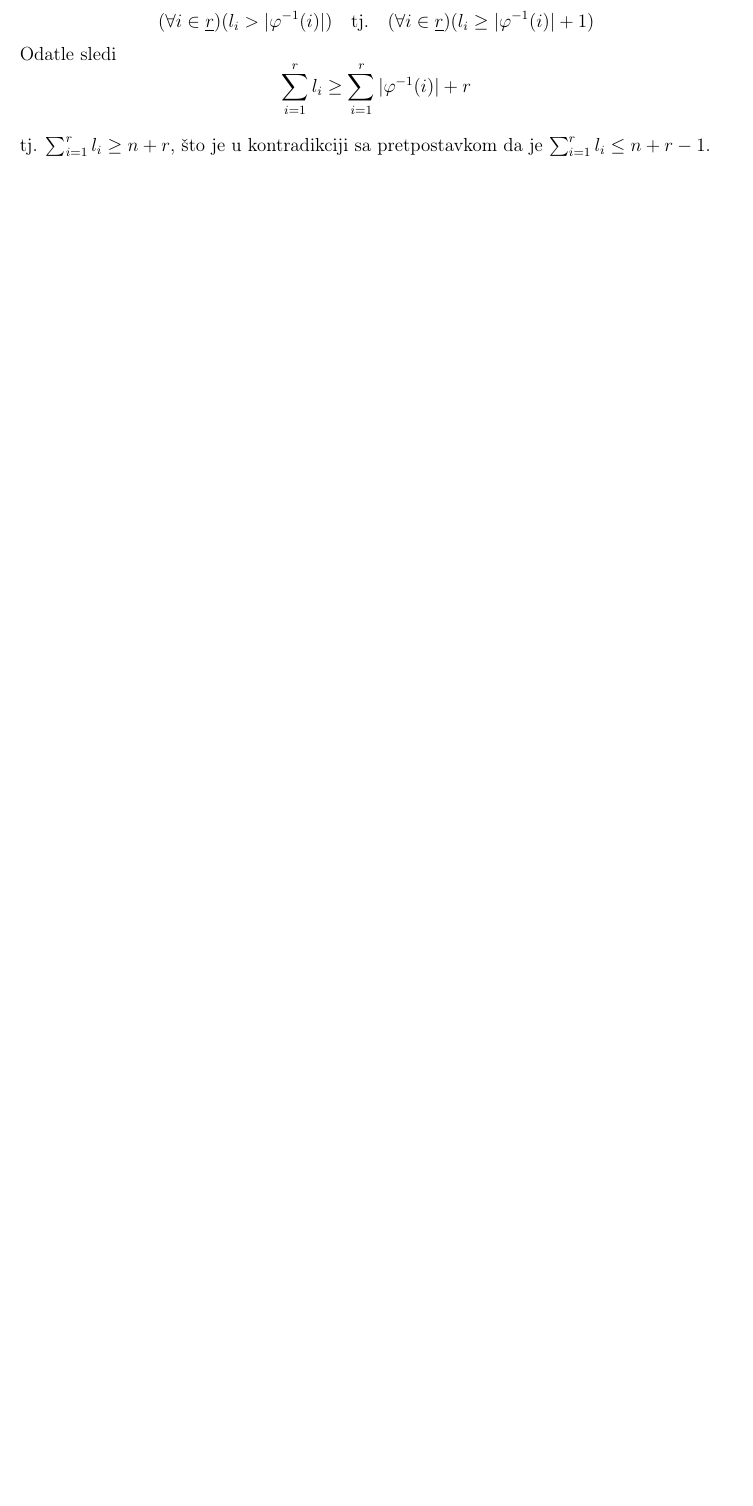
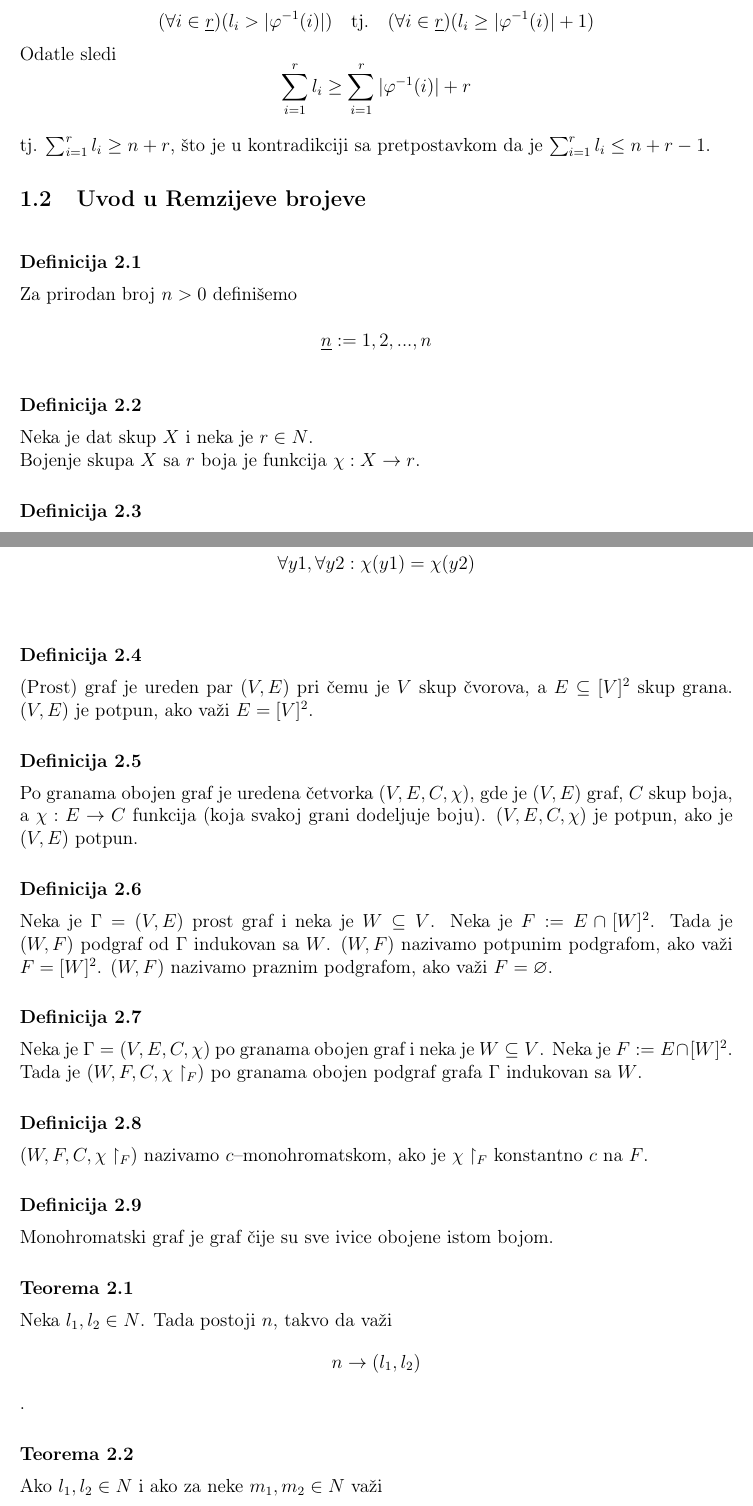
Before and after one commit to ObradovicNikola/remzijevi-brojevi, a LaTeX document (remzijeviBrojevi.tex): part of page 4 of 11 before the commit and two parts of pages 4 and 5 of 13 after it, the two joined at a grey line, cut so that both start at the same text, the shorter picture padded with empty space. Compiled offline with pdfLaTeX.

Commit message:
dodat 1.2 uvod u remzijeve brojeve

```diff
--- a/remzijeviBrojevi.tex
+++ b/remzijeviBrojevi.tex
@@ -178,3 +178,84 @@
 	\\tj. $ \sum_{i=1}^{r} l_{i} \geq n+r$,
 	što je u kontradikciji sa pretpostavkom da je $\sum_{i=1}^{r} l_{i} \leq n+r-1$.
 
+	\subsection{Uvod u Remzijeve brojeve}
+	\vspace{1.5em}
+
+	{\noindent\fontsize{12pt}{12pt}\textbf{Definicija 2.1}}
+	\vspace{0.5em}
+
+	\noindent Za prirodan broj $n > 0$ definišemo\\
+	\[\underline{n} := {1, 2, . . . , n}\]
+	\vspace{0.5em}
+
+	{\noindent\fontsize{12pt}{12pt}\textbf{Definicija 2.2}}
+	\vspace{0.5em}
+
+	\noindent Neka je dat skup $X$ i neka je $r \in N$.\\
+	Bojenje skupa $X$ sa $r$ boja je funkcija $\chi : X \rightarrow r$.
+	\vspace{1.5em}
+
+	{\noindent\fontsize{12pt}{12pt}\textbf{Definicija 2.3}}
+	\vspace{0.5em}
+
+	Podskup $Y \subseteq X$ nazivamo monohromatskim (u odnosu na $\chi$), ako je
+	\[\forall y1, \forall y2 : \chi(y1) = \chi(y2)\]
+	\vspace{1.5em}
+
+	{\noindent\fontsize{12pt}{12pt}\textbf{Definicija 2.4}}
+	\vspace{0.5em}
+
+	\noindent (Prost) graf je ureden par $(V, E)$ pri čemu je $V$ skup čvorova, a $E \subseteq [V]^{2}$ skup grana.
+	$(V, E)$ je potpun, ako važi $E = [V]^{2}$.
+	\vspace{1.5em}
+
+	{\noindent\fontsize{12pt}{12pt}\textbf{Definicija 2.5}}
+	\vspace{0.5em}
+
+	\noindent Po granama obojen graf je uredena četvorka $(V, E, C, \chi)$, gde je $(V, E)$ graf, $C$ skup boja,
+	a $\chi : E \rightarrow C$ funkcija (koja svakoj grani dodeljuje boju).
+	$(V, E, C, \chi)$ je potpun, ako je $(V, E)$ potpun.
+	\vspace{1.5em}
+
+	{\noindent\fontsize{12pt}{12pt}\textbf{Definicija 2.6}}
+	\vspace{0.5em}
+
+	\noindent Neka je $\Gamma = (V, E)$ prost graf i neka je $W \subseteq V$. Neka je $F := E \cap [W]^{2}$.
+	Tada je $(W , F)$	podgraf od $\Gamma$ indukovan sa $W$.
+	$(W, F)$ nazivamo potpunim podgrafom, ako važi $F = [W]^{2}$.
+	$(W, F)$ nazivamo praznim podgrafom, ako važi $F = \varnothing$.
+	\vspace{1.5em}
+
+	{\noindent\fontsize{12pt}{12pt}\textbf{Definicija 2.7}}
+	\vspace{0.5em}
+
+	\noindent Neka je $\Gamma = (V, E, C, \chi)$ po granama obojen graf i neka je $W \subseteq V$.
+	Neka je $F := E \cap [W]^{2}$.
+	Tada je $(W , F, C, \chi\upharpoonright_{F})$ po granama obojen podgraf grafa $\Gamma$ indukovan sa $W$.
+	\vspace{1.5em}
+
+	{\noindent\fontsize{12pt}{12pt}\textbf{Definicija 2.8}}
+	\vspace{0.5em}
+
+	\noindent 	$(W , F, C, \chi\upharpoonright_{F})$ nazivamo $c$–monohromatskom, ako je $\chi\upharpoonright_{F}$ konstantno $c$ na $F$.
+	\vspace{1.5em}
+
+
+	{\noindent\fontsize{12pt}{12pt}\textbf{Definicija 2.9}}
+	\vspace{0.5em}
+
+	\noindent	Monohromatski graf je graf čije su sve ivice obojene istom bojom.
+	\vspace{1.5em}
+
+	{\noindent\fontsize{12pt}{12pt}\textbf{Teorema 2.1}}
+	\vspace{0.5em}
+
+	\noindent	Neka $l_{1}, l_{2} \in N$. Tada postoji $n$, takvo da važi
+	\[n \rightarrow (l_{1}, l_{2})\].
+	\vspace{1.5em}\
+
+	{\noindent\fontsize{12pt}{12pt}\textbf{Teorema 2.2}}
+	\vspace{0.5em}
+
+	\noindent	Ako $l_{1}, l_{2} \in N$ i ako za neke $m_{1}, m_{2} \in N$ važi
+	\[m_{1} \rightarrow (l_{1}-1, l_{2}), m_{2} \rightarrow (l_{1}, l_{2}-1) ,\]
```
Also changed, not shown: remzijeviBrojevi.tex (39 more changed lines).
